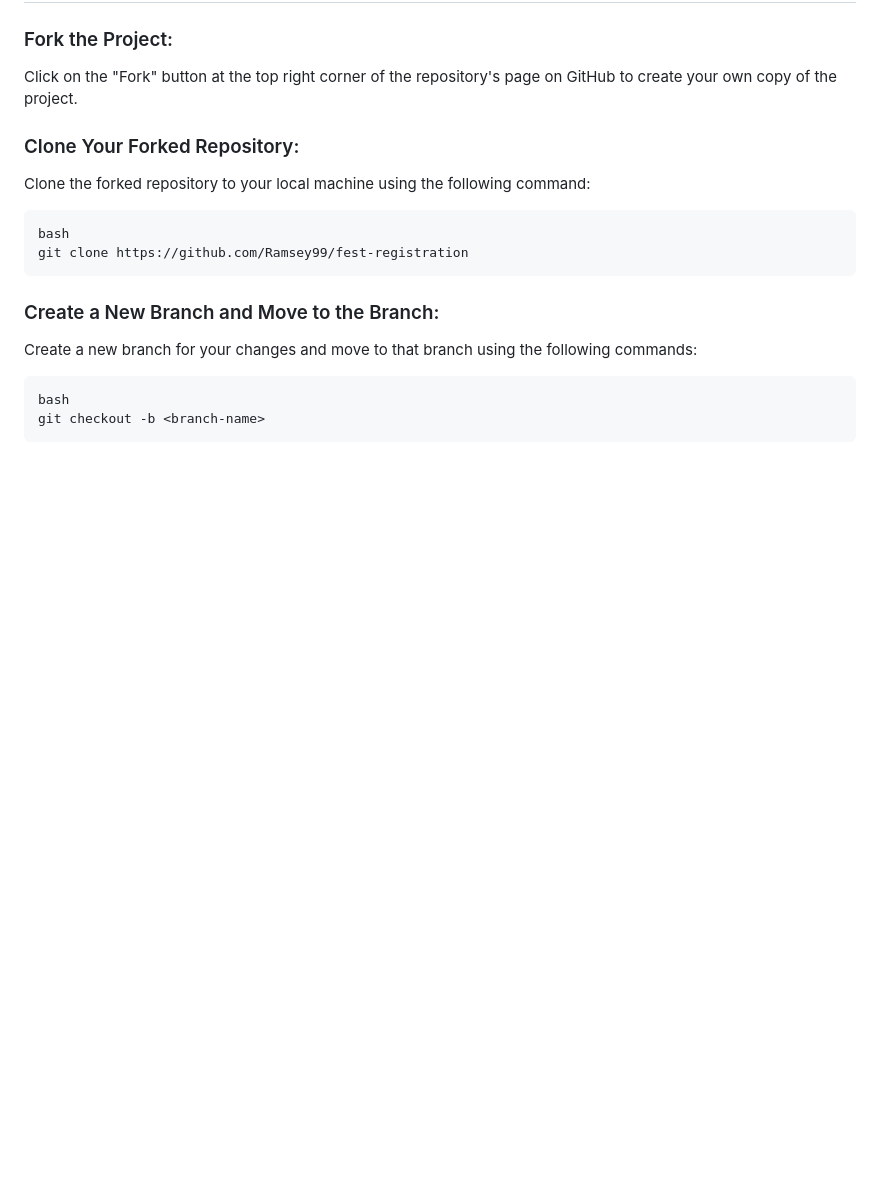
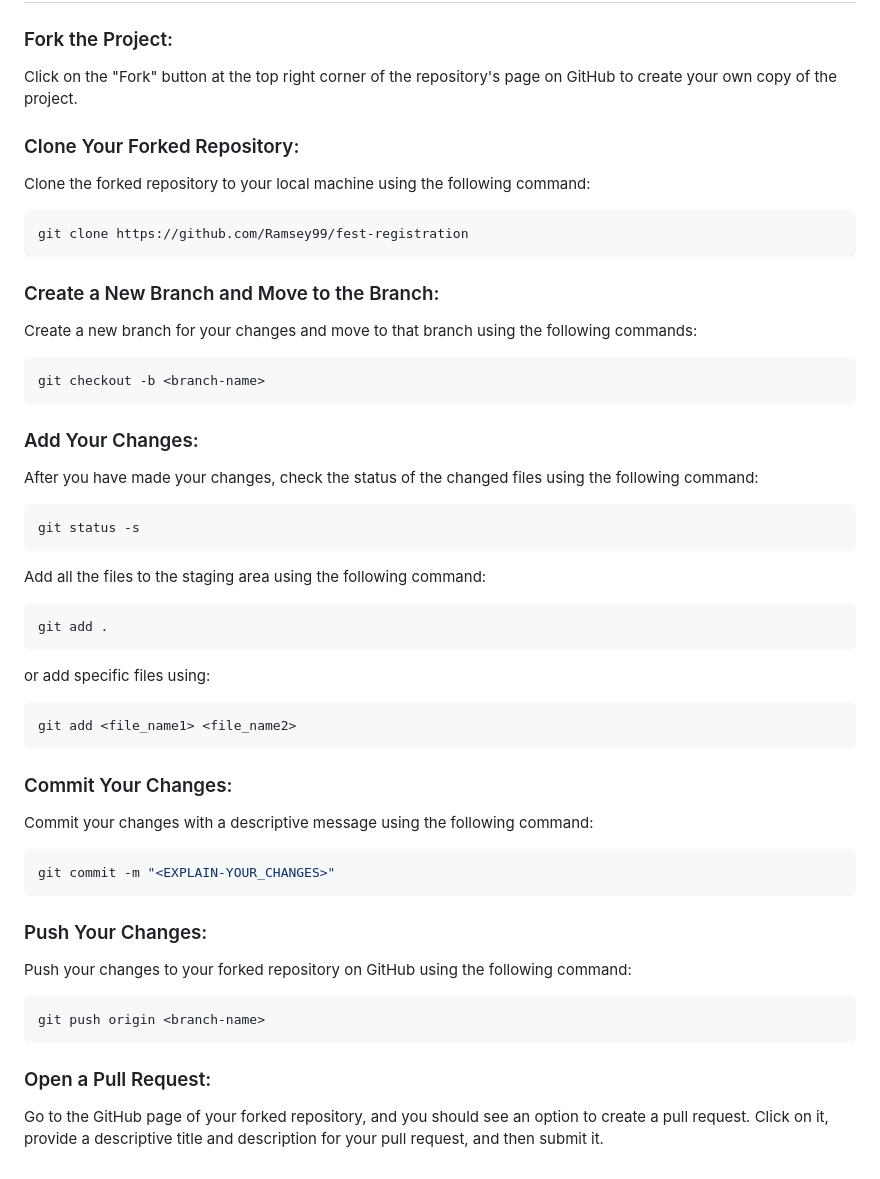
Before and after one commit to GautamAnjali569/Doctor-s-Care, a Markdown page: README.md, the part around the change. GitHub-like rendering; blank space fills up the shorter version.

````diff
--- a/README.md
+++ b/README.md
@@ -56,14 +56,38 @@ Click on the "Fork" button at the top right corner of the repository's page on G
 ### Clone Your Forked Repository:
 Clone the forked repository to your local machine using the following command:
 
-```
-bash
+```bash
 git clone https://github.com/Ramsey99/fest-registration
 ```
 ### Create a New Branch and Move to the Branch:
 Create a new branch for your changes and move to that branch using the following commands:
 
-```
-bash
+```bash
 git checkout -b <branch-name>
 ```
+### Add Your Changes:
+After you have made your changes, check the status of the changed files using the following command:
+```bash
+git status -s
+```
+Add all the files to the staging area using the following command:
+```bash
+git add .
+```
+or add specific files using:
+```bash
+git add <file_name1> <file_name2>
+```
+### Commit Your Changes:
+Commit your changes with a descriptive message using the following command:
+```bash
+git commit -m "<EXPLAIN-YOUR_CHANGES>"
+```
+### Push Your Changes:
+Push your changes to your forked repository on GitHub using the following command:
+```bash
+git push origin <branch-name>
+```
+
+### Open a Pull Request:
+Go to the GitHub page of your forked repository, and you should see an option to create a pull request. Click on it, provide a descriptive title and description for your pull request, and then submit it.
````
